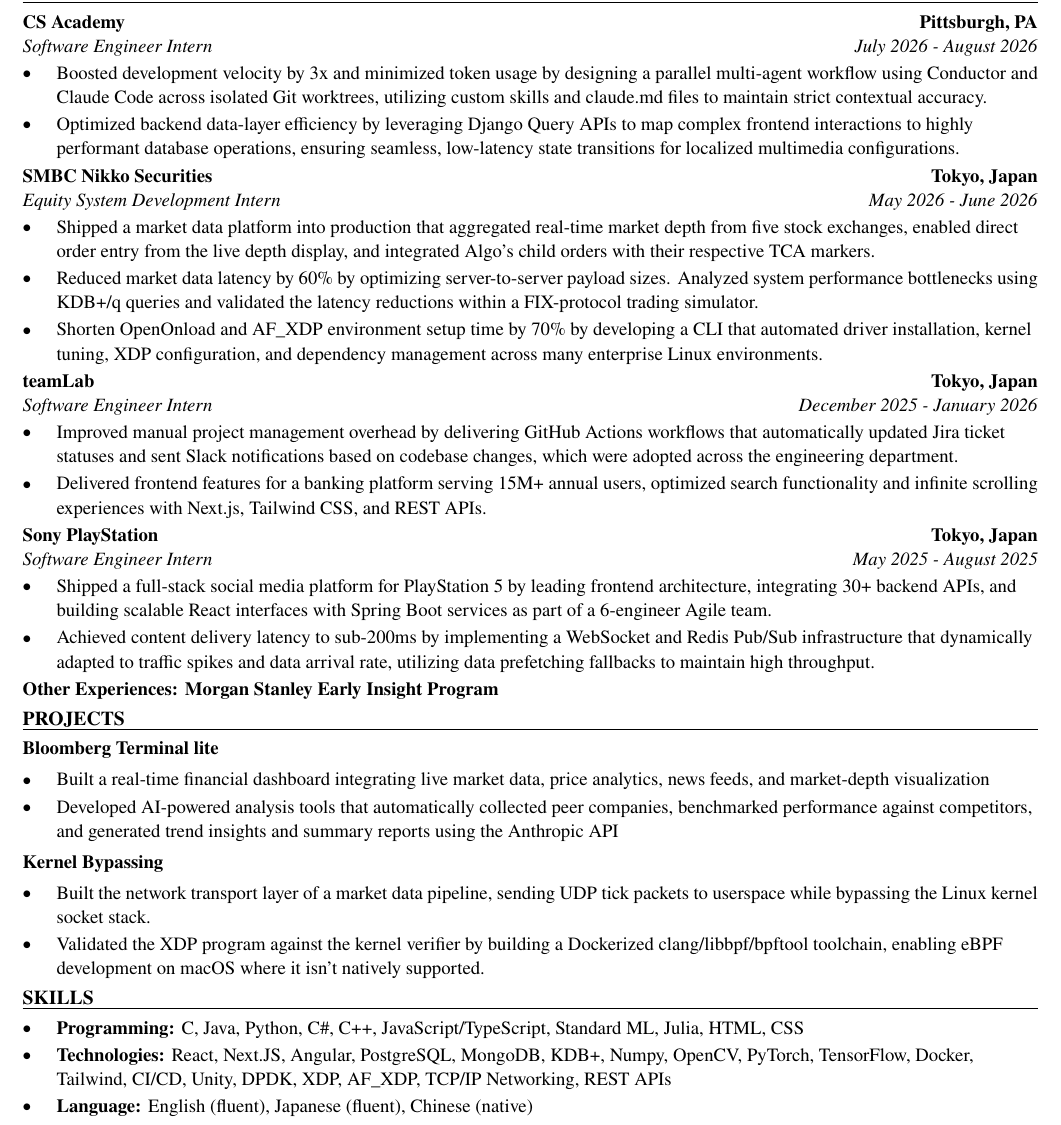
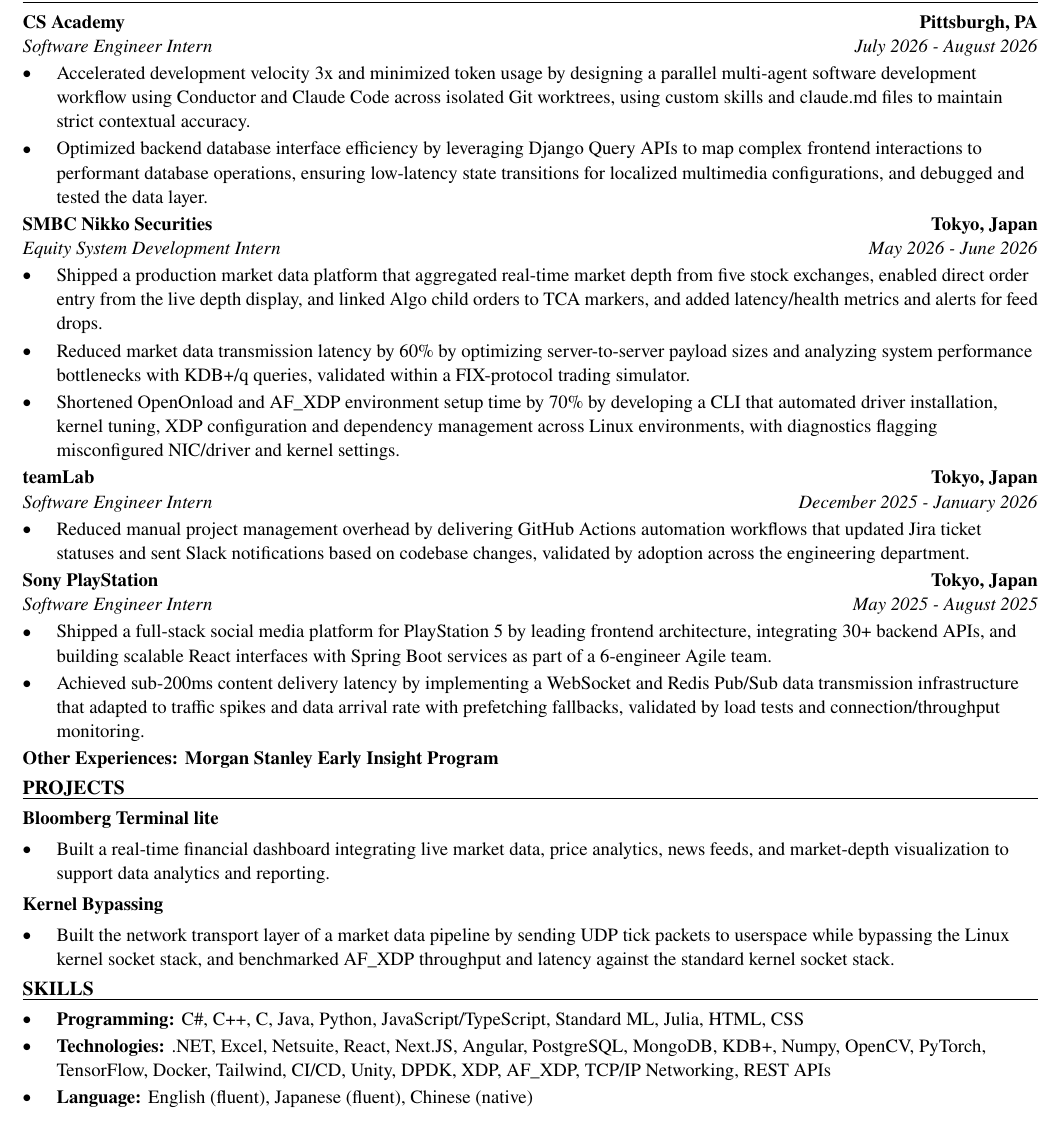
Before and after one commit to xinyichan04/resume, a LaTeX CV (resume.tex, which reads skills.tex): part of the page, cut so that both start at the same text. Compiled offline with pdfLaTeX.

Commit message:
Tailor for Barry-Wehmiller: Software Engineer Intern (ATS score 40.0 -> 100.0)

```diff
--- a/resume.tex
+++ b/resume.tex
@@ -52,41 +52,38 @@
 \section*{WORK EXPERIENCE}
 \entry{CS Academy}{Pittsburgh, PA}{Software Engineer Intern}{July 2026 - August 2026}
 \begin{itemize}
-  \item Boosted development velocity by 3x and minimized token usage by designing a parallel multi-agent workflow using Conductor and Claude Code across isolated Git worktrees, utilizing custom skills and claude.md files to maintain strict contextual accuracy.
-  \item Optimized backend data-layer efficiency by leveraging Django Query APIs to map complex frontend interactions to highly performant database operations, ensuring seamless, low-latency state transitions for localized multimedia configurations.
+  \item Accelerated development velocity 3x and minimized token usage by designing a parallel multi-agent software development workflow using Conductor and Claude Code across isolated Git worktrees, using custom skills and claude.md files to maintain strict contextual accuracy.
+  \item Optimized backend database interface efficiency by leveraging Django Query APIs to map complex frontend interactions to performant database operations, ensuring low-latency state transitions for localized multimedia configurations, and debugged and tested the data layer.
 \end{itemize}
 
 \entry{SMBC Nikko Securities}{Tokyo, Japan}{Equity System Development Intern}{May 2026 - June 2026}
 \begin{itemize}
-  \item Shipped a market data platform into production that aggregated real-time market depth from five stock exchanges, enabled direct order entry from the live depth display, and integrated Algo's child orders with their respective TCA markers.
-  \item Reduced market data latency by 60\% by optimizing server-to-server payload sizes. Analyzed system performance bottlenecks using KDB+/q queries and validated the latency reductions within a FIX-protocol trading simulator.
-  \item Shorten OpenOnload and AF\_XDP environment setup time by 70\% by developing a CLI that automated driver installation, kernel tuning, XDP configuration, and dependency management across many enterprise Linux environments.
+  \item Shipped a production market data platform that aggregated real-time market depth from five stock exchanges, enabled direct order entry from the live depth display, and linked Algo child orders to TCA markers, and added latency/health metrics and alerts for feed drops.
+  \item Reduced market data transmission latency by 60\% by optimizing server-to-server payload sizes and analyzing system performance bottlenecks with KDB+/q queries, validated within a FIX-protocol trading simulator.
+  \item Shortened OpenOnload and AF\_XDP environment setup time by 70\% by developing a CLI that automated driver installation, kernel tuning, XDP configuration and dependency management across Linux environments, with diagnostics flagging misconfigured NIC/driver and kernel settings.
 \end{itemize}
 
 \entry{teamLab}{Tokyo, Japan}{Software Engineer Intern}{December 2025 - January 2026}
 \begin{itemize}
-  \item Improved manual project management overhead by delivering GitHub Actions workflows that automatically updated Jira ticket statuses and sent Slack notifications based on codebase changes, which were adopted across the engineering department.
-  \item Delivered frontend features for a banking platform serving 15M+ annual users, optimized search functionality and infinite scrolling experiences with Next.js, Tailwind CSS, and REST APIs.
+  \item Reduced manual project management overhead by delivering GitHub Actions automation workflows that updated Jira ticket statuses and sent Slack notifications based on codebase changes, validated by adoption across the engineering department.
 \end{itemize}
 
 \entry{Sony PlayStation}{Tokyo, Japan}{Software Engineer Intern}{May 2025 - August 2025}
 \begin{itemize}
   \item Shipped a full-stack social media platform for PlayStation 5 by leading frontend architecture, integrating 30+ backend APIs, and building scalable React interfaces with Spring Boot services as part of a 6-engineer Agile team.
-  \item Achieved content delivery latency to sub-200ms by implementing a WebSocket and Redis Pub/Sub infrastructure that dynamically adapted to traffic spikes and data arrival rate, utilizing data prefetching fallbacks to maintain high throughput.
+  \item Achieved sub-200ms content delivery latency by implementing a WebSocket and Redis Pub/Sub data transmission infrastructure that adapted to traffic spikes and data arrival rate with prefetching fallbacks, validated by load tests and connection/throughput monitoring.
 \end{itemize}
 \textbf{Other Experiences: Morgan Stanley Early Insight Program}
 
 \section*{PROJECTS}
 \textbf{Bloomberg Terminal lite}\par\vspace{2pt}
 \begin{itemize}
-  \item Built a real-time financial dashboard integrating live market data, price analytics, news feeds, and market-depth visualization
-  \item Developed AI-powered analysis tools that automatically collected peer companies, benchmarked performance against competitors, and generated trend insights and summary reports using the Anthropic API
+  \item Built a real-time financial dashboard integrating live market data, price analytics, news feeds, and market-depth visualization to support data analytics and reporting.
 \end{itemize}
 \vspace{2pt}
 \textbf{Kernel Bypassing}\par\vspace{2pt}
 \begin{itemize}
-  \item Built the network transport layer of a market data pipeline, sending UDP tick packets to userspace while bypassing the Linux kernel socket stack.
-  \item Validated the XDP program against the kernel verifier by building a Dockerized clang/libbpf/bpftool toolchain, enabling eBPF development on macOS where it isn't natively supported.
+  \item Built the network transport layer of a market data pipeline by sending UDP tick packets to userspace while bypassing the Linux kernel socket stack, and benchmarked AF\_XDP throughput and latency against the standard kernel socket stack.
 \end{itemize}
 
 \input{skills.tex}
--- a/skills.tex
+++ b/skills.tex
@@ -1,7 +1,7 @@
 % SKILLS section: the ONLY part the tailoring system rewrites.
 \section*{SKILLS}
 \begin{itemize}
-  \item \textbf{Programming:} C, Java, Python, C\#, C++, JavaScript/TypeScript, Standard ML, Julia, HTML, CSS
-  \item \textbf{Technologies:} React, Next.JS, Angular, PostgreSQL, MongoDB, KDB+, Numpy, OpenCV, PyTorch, TensorFlow, Docker, Tailwind, CI/CD, Unity, DPDK, XDP, AF\_XDP, TCP/IP Networking, REST APIs
+  \item \textbf{Programming:} C\#, C++, C, Java, Python, JavaScript/TypeScript, Standard ML, Julia, HTML, CSS
+  \item \textbf{Technologies:} .NET, Excel, Netsuite, React, Next.JS, Angular, PostgreSQL, MongoDB, KDB+, Numpy, OpenCV, PyTorch, TensorFlow, Docker, Tailwind, CI/CD, Unity, DPDK, XDP, AF\_XDP, TCP/IP Networking, REST APIs
   \item \textbf{Language:} English (fluent), Japanese (fluent), Chinese (native)
 \end{itemize}
```
